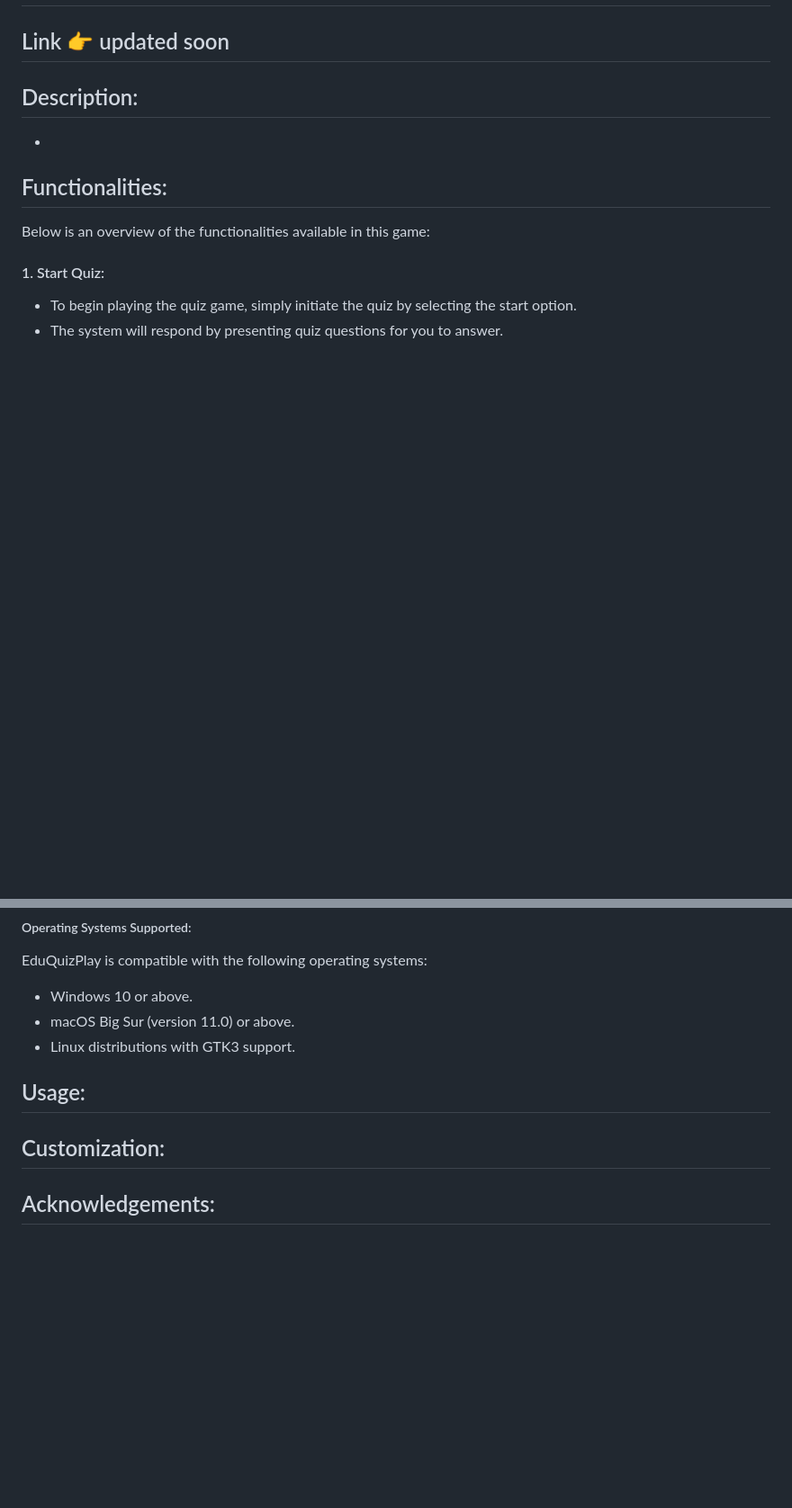
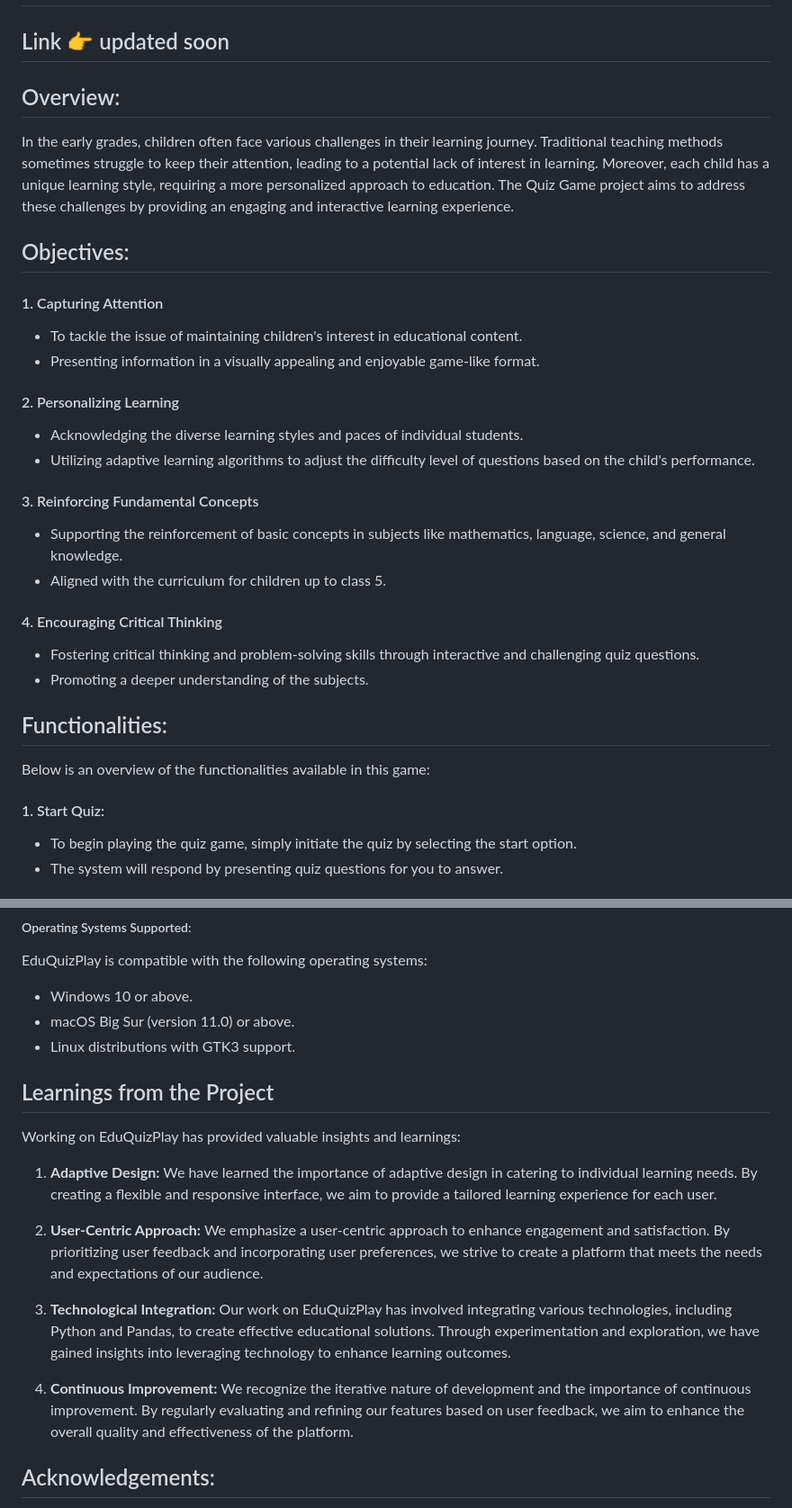
Before and after one commit to Kush3-14/EduQuizApp, a Markdown page: README.md, 2 parts joined by grey strips. Shown at 90% size. GitHub-like rendering; blank space fills up the shorter version.

```diff
--- a/README.md
+++ b/README.md
@@ -1,11 +1,34 @@
 # EduQuizApp
 ## Link 👉  updated soon
 
-## Description:
--
+
+## Overview:
+
+In the early grades, children often face various challenges in their learning journey. Traditional teaching methods sometimes struggle to keep their attention, leading to a potential lack of interest in learning. Moreover, each child has a unique learning style, requiring a more personalized approach to education. The Quiz Game project aims to address these challenges by providing an engaging and interactive learning experience.
+
+## Objectives:
+
+#### 1. Capturing Attention
+- To tackle the issue of maintaining children's interest in educational content.
+- Presenting information in a visually appealing and enjoyable game-like format.
+
+#### 2. Personalizing Learning
+- Acknowledging the diverse learning styles and paces of individual students.
+- Utilizing adaptive learning algorithms to adjust the difficulty level of questions based on the child's performance.
+
+#### 3. Reinforcing Fundamental Concepts
+- Supporting the reinforcement of basic concepts in subjects like mathematics, language, science, and general knowledge.
+- Aligned with the curriculum for children up to class 5.
+
+#### 4. Encouraging Critical Thinking
+- Fostering critical thinking and problem-solving skills through interactive and challenging quiz questions.
+- Promoting a deeper understanding of the subjects.
+
+
 
 ## Functionalities:
 Below is an overview of the functionalities available in this game:
+
 #### 1. Start Quiz:
 - To begin playing the quiz game, simply initiate the quiz by selecting the start option.
 - The system will respond by presenting quiz questions for you to answer.
@@ -53,9 +77,17 @@ EduQuizPlay is compatible with the following operating systems:
 - macOS Big Sur (version 11.0) or above.
 - Linux distributions with GTK3 support.
 
-## Usage:
 
-## Customization:
+## Learnings from the Project
+Working on EduQuizPlay has provided valuable insights and learnings:
+
+1. **Adaptive Design:** We have learned the importance of adaptive design in catering to individual learning needs. By creating a flexible and responsive interface, we aim to provide a tailored learning experience for each user.
+
+2. **User-Centric Approach:** We emphasize a user-centric approach to enhance engagement and satisfaction. By prioritizing user feedback and incorporating user preferences, we strive to create a platform that meets the needs and expectations of our audience.
+
+3. **Technological Integration:** Our work on EduQuizPlay has involved integrating various technologies, including Python and Pandas, to create effective educational solutions. Through experimentation and exploration, we have gained insights into leveraging technology to enhance learning outcomes.
+
+4. **Continuous Improvement:** We recognize the iterative nature of development and the importance of continuous improvement. By regularly evaluating and refining our features based on user feedback, we aim to enhance the overall quality and effectiveness of the platform.
 
 
 ## Acknowledgements:
```
Also changed, not shown: other parts of README.md (+6 -2 lines).
